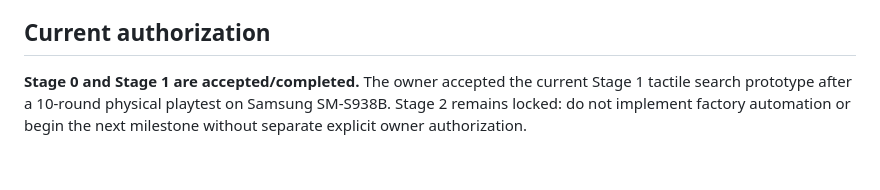
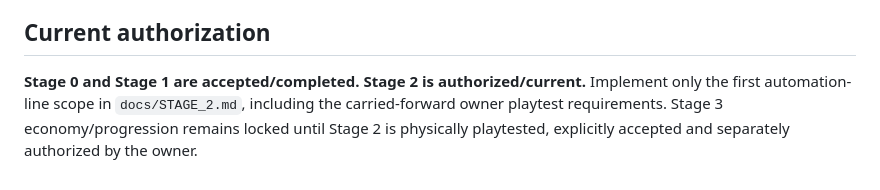
Before and after one commit to sirdimitry/NeedleFactory, a Markdown page: AGENTS.md, the part around the change. GitHub-like rendering.

Commit message:
docs: authorize Stage 2

```diff
--- a/AGENTS.md
+++ b/AGENTS.md
@@ -66,8 +66,8 @@ For each approved milestone:
 - a concise test checklist is supplied to the owner.
 
 ## Current authorization
-**Stage 0 and Stage 1 are accepted/completed.**
-The owner accepted the current Stage 1 tactile search prototype after a 10-round
-physical playtest on Samsung SM-S938B. Stage 2 remains locked: do not implement
-factory automation or begin the next milestone without separate explicit owner
-authorization.
+**Stage 0 and Stage 1 are accepted/completed. Stage 2 is authorized/current.**
+Implement only the first automation-line scope in `docs/STAGE_2.md`, including
+the carried-forward owner playtest requirements. Stage 3 economy/progression
+remains locked until Stage 2 is physically playtested, explicitly accepted and
+separately authorized by the owner.
```
